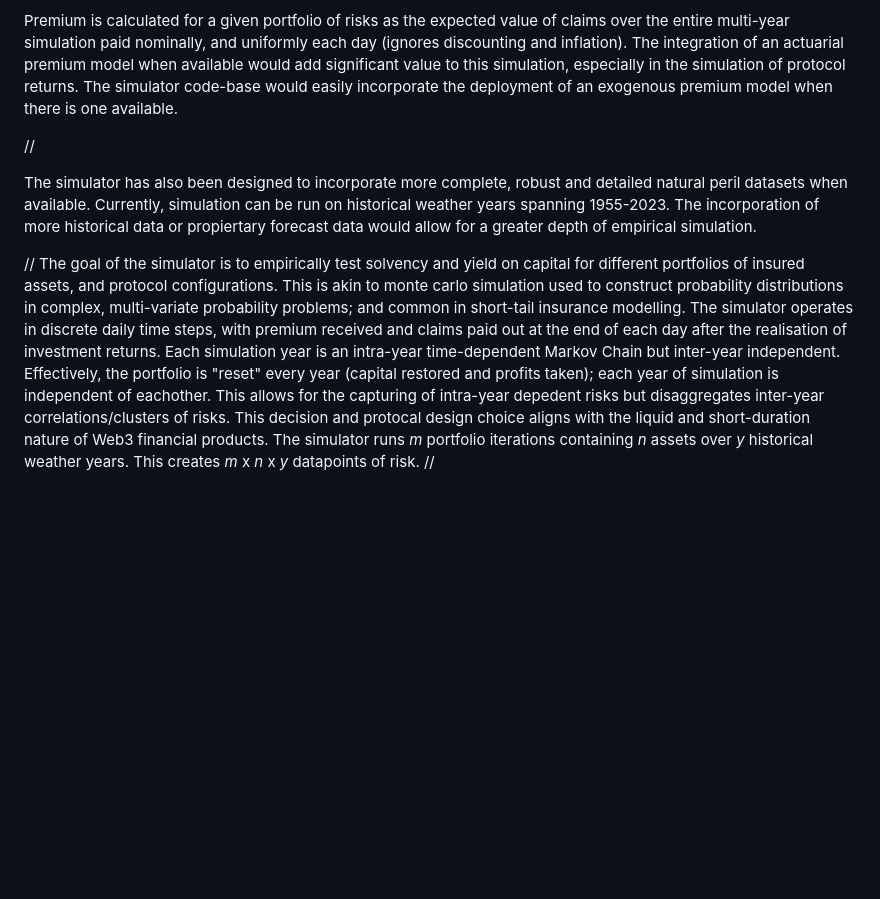
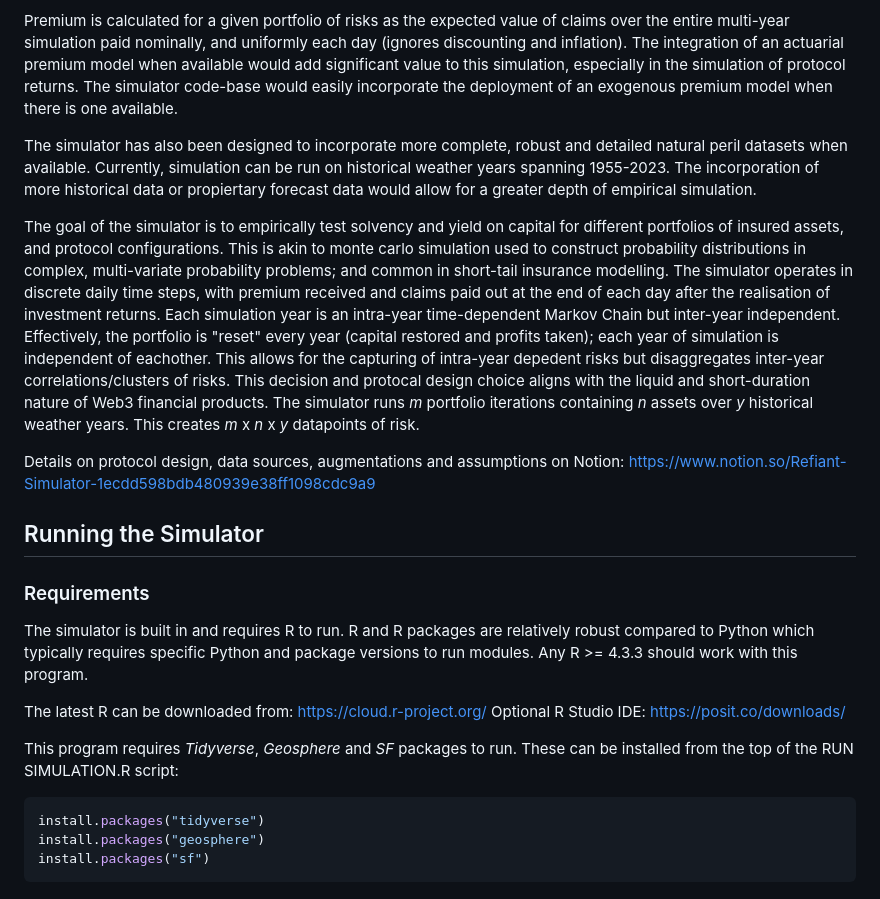
Before and after one commit to Sunereum-Labs/sunre-bond-simulator, a Markdown page: README.md, the part around the change printed below. Rendered like a GitHub page; blank space fills up the shorter version.

````diff
--- a/README.md
+++ b/README.md
@@ -34,13 +33,10 @@ Premium is calculated for a given portfolio of risks as the expected value of cl
 The integration of an actuarial premium model when available would add significant value to this simulation, especially in the simulation of protocol returns.
 The simulator code-base would easily incorporate the deployment of an exogenous premium model when there is one available.
 
-//
-
 The simulator has also been designed to incorporate more complete, robust and detailed natural peril datasets when available.
 Currently, simulation can be run on historical weather years spanning 1955-2023.
 The incorporation of more historical data or propiertary forecast data would allow for a greater depth of empirical simulation.
 
-//
 The goal of the simulator is to empirically test solvency and yield on capital for different portfolios of insured assets, and protocol configurations.
 This is akin to monte carlo simulation used to construct probability distributions in complex, multi-variate probability problems; and common in short-tail insurance modelling.
 The simulator operates in discrete daily time steps, with premium received and claims paid out at the end of each day after the realisation of investment returns.
@@ -50,4 +46,23 @@ This allows for the capturing of intra-year depedent risks but disaggregates int
 This decision and protocal design choice aligns with the liquid and short-duration nature of Web3 financial products.
 The simulator runs _m_ portfolio iterations containing _n_ assets over _y_ historical weather years.
 This creates _m_ x _n_ x _y_ datapoints of risk.
-//
+
+Details on protocol design, data sources, augmentations and assumptions on Notion: https://www.notion.so/Refiant-Simulator-1ecdd598bdb480939e38ff1098cdc9a9
+
+## Running the Simulator
+
+### Requirements
+The simulator is built in and requires R to run.
+R and R packages are relatively robust compared to Python which typically requires specific Python and package versions to run modules.
+Any R >= 4.3.3 should work with this program.
+
+The latest R can be downloaded from: https://cloud.r-project.org/
+Optional R Studio IDE: https://posit.co/downloads/
+
+This program requires _Tidyverse_, _Geosphere_ and _SF_ packages to run.
+These can be installed from the top of the RUN SIMULATION.R script:
+```r
+install.packages("tidyverse")
+install.packages("geosphere")
+install.packages("sf")
+```
````
Also changed, not shown: other parts of README.md (+0 -1 lines).
